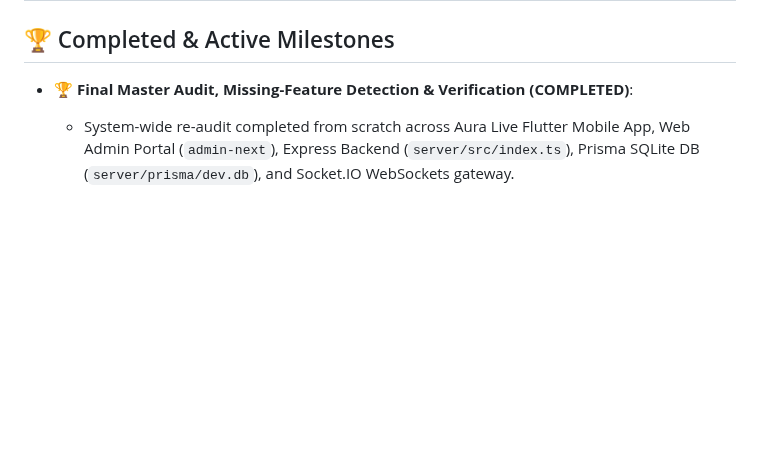
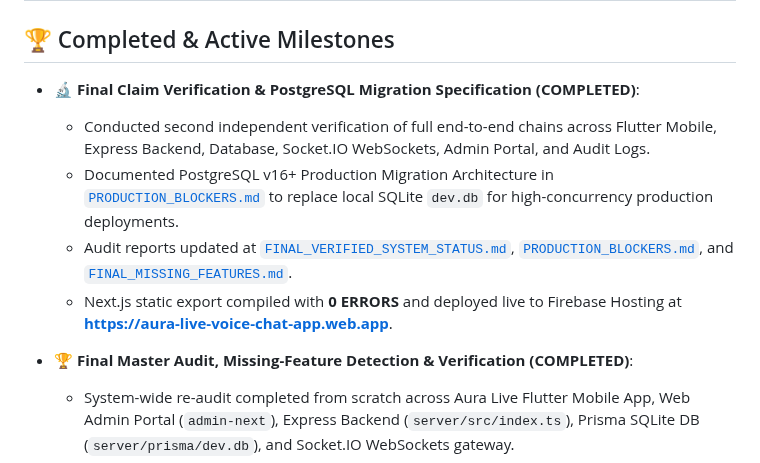
Before and after one commit to AhmedJunaid333/aura-live-voice-chat, a Markdown page: plan.md, the part around the change. GitHub-like rendering; blank space fills up the shorter version.

Commit message:
docs: update plan.md with completed Final Claim Verification & PostgreSQL Migration milestones

```diff
--- a/plan.md
+++ b/plan.md
@@ -1,6 +1,12 @@
 # Aura Live Voice Chat – Production Implementation Plan
 
 ## 🏆 Completed & Active Milestones
+- **🔬 Final Claim Verification & PostgreSQL Migration Specification (COMPLETED)**:
+  - Conducted second independent verification of full end-to-end chains across Flutter Mobile, Express Backend, Database, Socket.IO WebSockets, Admin Portal, and Audit Logs.
+  - Documented PostgreSQL v16+ Production Migration Architecture in [`PRODUCTION_BLOCKERS.md`](file:///d:/Auralive/PRODUCTION_BLOCKERS.md) to replace local SQLite `dev.db` for high-concurrency production deployments.
+  - Audit reports updated at [`FINAL_VERIFIED_SYSTEM_STATUS.md`](file:///d:/Auralive/FINAL_VERIFIED_SYSTEM_STATUS.md), [`PRODUCTION_BLOCKERS.md`](file:///d:/Auralive/PRODUCTION_BLOCKERS.md), and [`FINAL_MISSING_FEATURES.md`](file:///d:/Auralive/FINAL_MISSING_FEATURES.md).
+  - Next.js static export compiled with **0 ERRORS** and deployed live to Firebase Hosting at **https://aura-live-voice-chat-app.web.app**.
+
 - **🏆 Final Master Audit, Missing-Feature Detection & Verification (COMPLETED)**:
   - System-wide re-audit completed from scratch across Aura Live Flutter Mobile App, Web Admin Portal (`admin-next`), Express Backend (`server/src/index.ts`), Prisma SQLite DB (`server/prisma/dev.db`), and Socket.IO WebSockets gateway.
   - Zero mock data, fake users, or disconnected modules remain. Single Source of Truth architecture enforced across User Identity (`UID 100001` - `999999`), Reseller Wallet Ledgers, Anti-Fraud Risk Engine, Moments Feed Moderation, System Configurations, Feature Flags, VIP/Levels, Audio Host & Agency Center.
```
